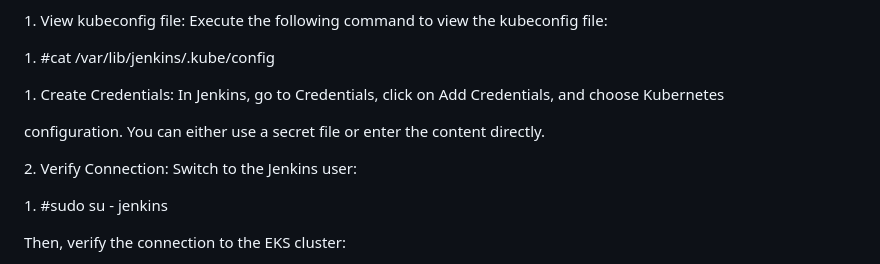
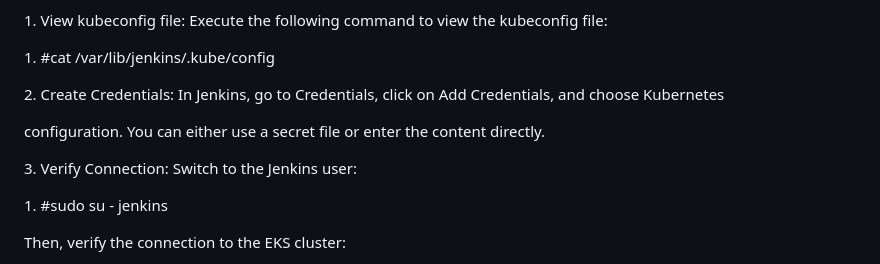
Before and after one commit to rajujaat25/jenkins-cafe, a Markdown page: video/README.md.md, the part around the change. GitHub-like rendering.

```diff
--- a/video/README.md.md
+++ b/video/README.md.md
@@ -88,11 +88,11 @@ Now you have Jenkins, Docker, AWS CLI, eksctl, and kubectl installed and configu
 
 1\. #cat /var/lib/jenkins/.kube/config
 
-1\. Create Credentials: In Jenkins, go to Credentials, click on Add Credentials, and choose Kubernetes
+2\. Create Credentials: In Jenkins, go to Credentials, click on Add Credentials, and choose Kubernetes
 
 configuration. You can either use a secret file or enter the content directly.
 
-2\. Verify Connection: Switch to the Jenkins user:
+3\. Verify Connection: Switch to the Jenkins user:
 
 1\. #sudo su - jenkins
 
```
